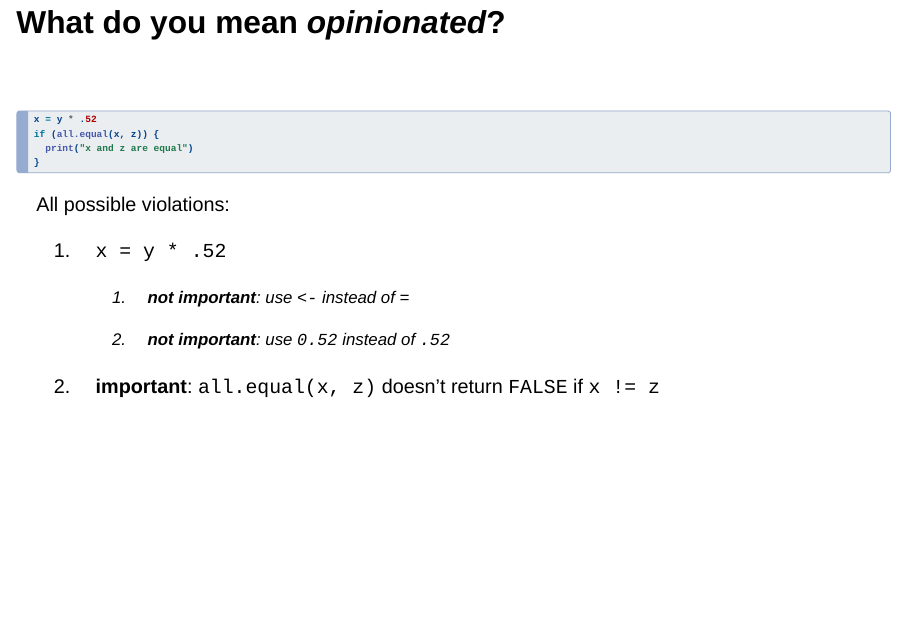
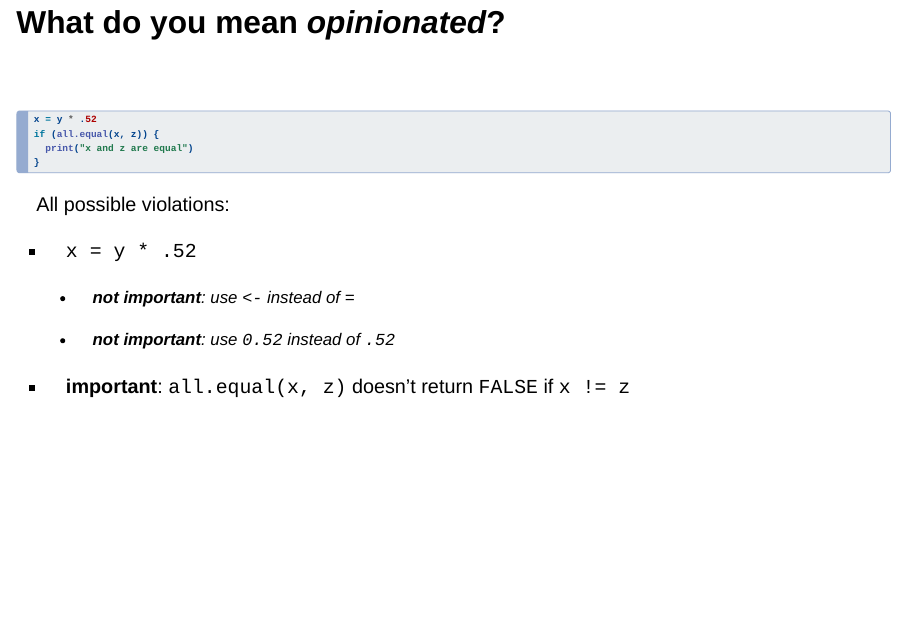
Before and after one commit to etiennebacher/jarl-presentation-edinbR, a Quarto document (index.qmd): page 3 of 22. Rendered offline with R 4.5, knitr and Pandoc in place of Quarto, with nearby package versions; drawn as Slidy slides in place of the format the file asks for.

Commit message:
unordered list

```diff
--- a/index.qmd
+++ b/index.qmd
@@ -65,13 +65,13 @@ if (all.equal(x, z)) {
 
 All possible violations:
 
-1. `x = y * .52`
+* `x = y * .52`
 
-    a. **not important**: use `<-` instead of `=`
+    * **not important**: use `<-` instead of `=`
 
-    b. **not important**: use `0.52` instead of `.52`
+    * **not important**: use `0.52` instead of `.52`
 
-2. **important**: `all.equal(x, z)` doesn't return `FALSE` if `x != z`
+* **important**: `all.equal(x, z)` doesn't return `FALSE` if `x != z`
 
 :::
 
```
Also changed, not shown: index.html.
